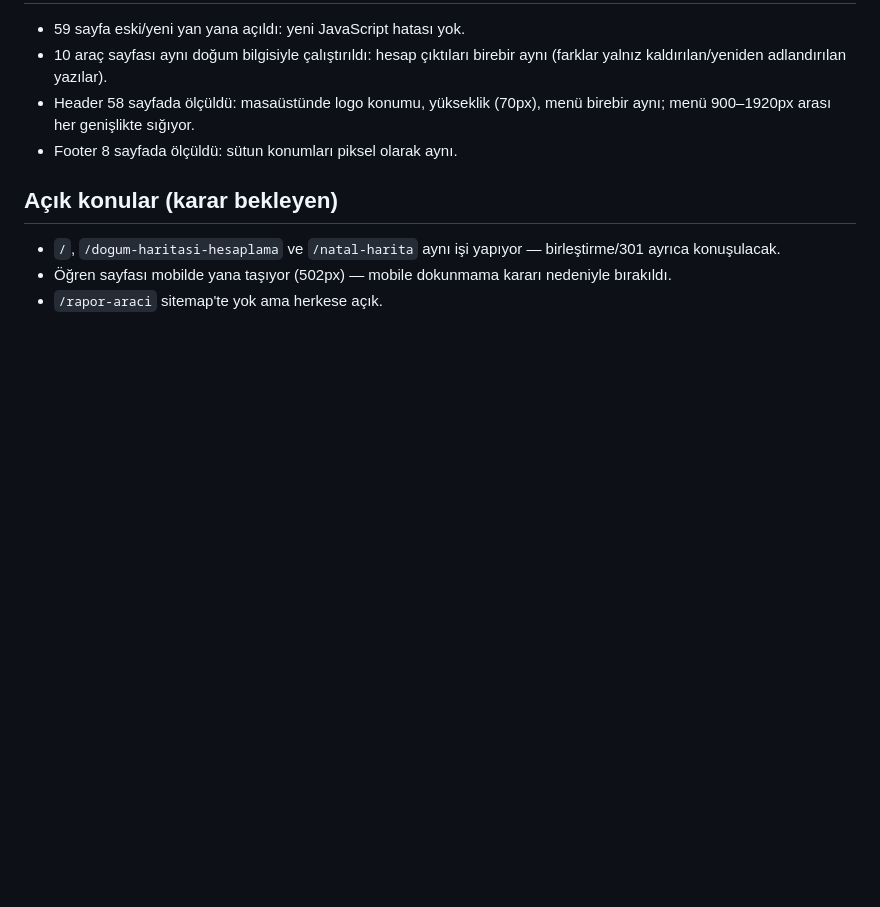
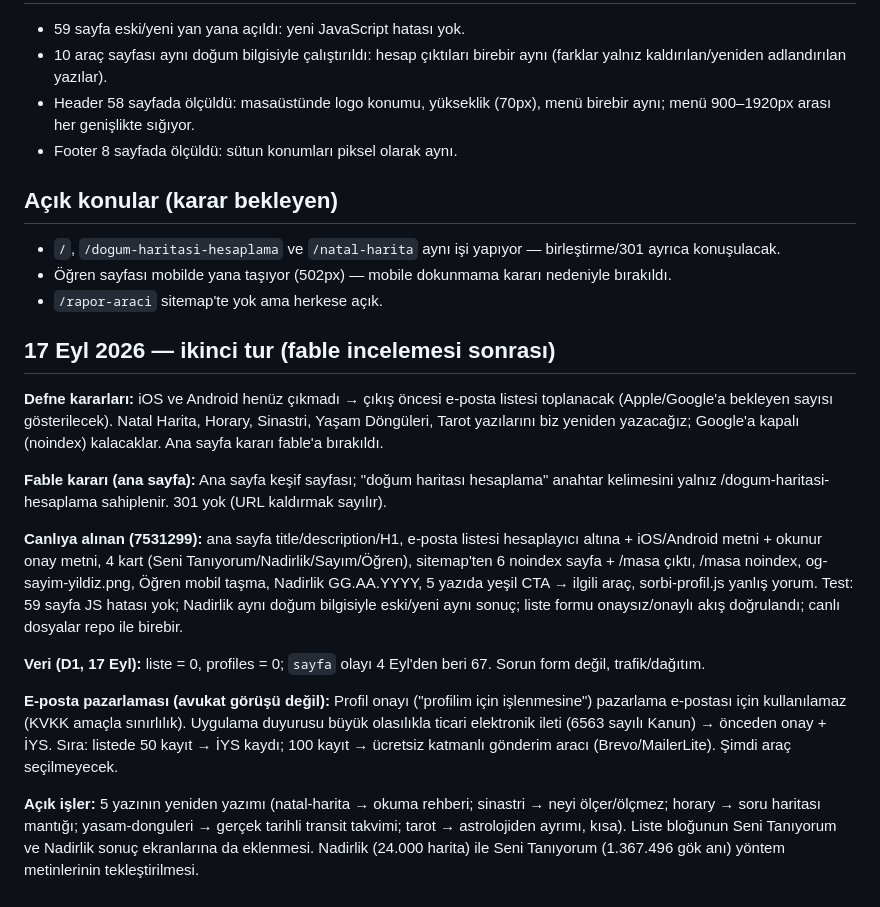
Before and after one commit to defnedev/sorbi-website, a Markdown page: belge/site-duzeni-2026-09.md, the part around the change. GitHub-like rendering; blank space fills up the shorter version.

Commit message:
belge: ikinci tur kararlari, e-posta degerlendirmesi, acik isler

```diff
--- a/belge/site-duzeni-2026-09.md
+++ b/belge/site-duzeni-2026-09.md
@@ -56,3 +56,18 @@ Not: Cloudflare Pages GitHub'dan otomatik deploy etmiyor (direct upload). `main`
 - `/`, `/dogum-haritasi-hesaplama` ve `/natal-harita` aynı işi yapıyor — birleştirme/301 ayrıca konuşulacak.
 - Öğren sayfası mobilde yana taşıyor (502px) — mobile dokunmama kararı nedeniyle bırakıldı.
 - `/rapor-araci` sitemap'te yok ama herkese açık.
+
+## 17 Eyl 2026 — ikinci tur (fable incelemesi sonrası)
+
+**Defne kararları:** iOS ve Android henüz çıkmadı → çıkış öncesi e-posta listesi toplanacak (Apple/Google'a bekleyen sayısı gösterilecek). Natal Harita, Horary, Sinastri, Yaşam Döngüleri, Tarot yazılarını biz yeniden yazacağız; Google'a kapalı (noindex) kalacaklar. Ana sayfa kararı fable'a bırakıldı.
+
+**Fable kararı (ana sayfa):** Ana sayfa keşif sayfası; "doğum haritası hesaplama" anahtar kelimesini yalnız /dogum-haritasi-hesaplama sahiplenir. 301 yok (URL kaldırmak sayılır).
+
+**Canlıya alınan (7531299):** ana sayfa title/description/H1, e-posta listesi hesaplayıcı altına + iOS/Android metni + okunur onay metni, 4 kart (Seni Tanıyorum/Nadirlik/Sayım/Öğren), sitemap'ten 6 noindex sayfa + /masa çıktı, /masa noindex, og-sayim-yildiz.png, Öğren mobil taşma, Nadirlik GG.AA.YYYY, 5 yazıda yeşil CTA → ilgili araç, sorbi-profil.js yanlış yorum.
+Test: 59 sayfa JS hatası yok; Nadirlik aynı doğum bilgisiyle eski/yeni aynı sonuç; liste formu onaysız/onaylı akış doğrulandı; canlı dosyalar repo ile birebir.
+
+**Veri (D1, 17 Eyl):** liste = 0, profiles = 0; `sayfa` olayı 4 Eyl'den beri 67. Sorun form değil, trafik/dağıtım.
+
+**E-posta pazarlaması (avukat görüşü değil):** Profil onayı ("profilim için işlenmesine") pazarlama e-postası için kullanılamaz (KVKK amaçla sınırlılık). Uygulama duyurusu büyük olasılıkla ticari elektronik ileti (6563 sayılı Kanun) → önceden onay + İYS. Sıra: listede 50 kayıt → İYS kaydı; 100 kayıt → ücretsiz katmanlı gönderim aracı (Brevo/MailerLite). Şimdi araç seçilmeyecek.
+
+**Açık işler:** 5 yazının yeniden yazımı (natal-harita → okuma rehberi; sinastri → neyi ölçer/ölçmez; horary → soru haritası mantığı; yasam-donguleri → gerçek tarihli transit takvimi; tarot → astrolojiden ayrımı, kısa). Liste bloğunun Seni Tanıyorum ve Nadirlik sonuç ekranlarına da eklenmesi. Nadirlik (24.000 harita) ile Seni Tanıyorum (1.367.496 gök anı) yöntem metinlerinin tekleştirilmesi.
```
